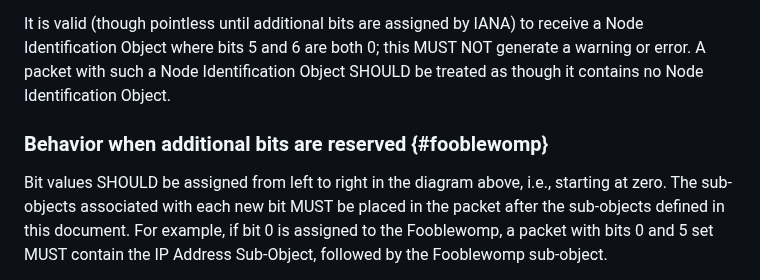
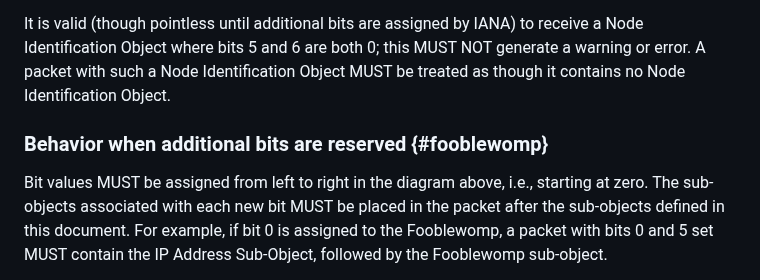
Before and after one commit to fenner/icmp-node-id, a Markdown page: draft-ietf-intarea-extended-icmp-nodeid.md, the part around the change. GitHub-like rendering.

Commit message:
Turn a couple of SHOULDs into MUSTs
Fixes #17

```diff
--- a/draft-ietf-intarea-extended-icmp-nodeid.md
+++ b/draft-ietf-intarea-extended-icmp-nodeid.md
@@ -206,12 +206,12 @@ these optional pieces of information MUST be ignored.
 It is valid (though pointless until additional bits are assigned by
 IANA) to receive a Node Identification Object where bits 5 and 6
 are both 0; this MUST NOT generate a warning or error.
-A packet with such a Node Identification Object SHOULD be treated
+A packet with such a Node Identification Object MUST be treated
 as though it contains no Node Identification Object.
 
 ### Behavior when additional bits are reserved {#fooblewomp}
 
-Bit values SHOULD be assigned from left to right in the diagram
+Bit values MUST be assigned from left to right in the diagram
 above, i.e., starting at zero.  The sub-objects associated with each
 new bit MUST be placed in the packet after the sub-objects defined
 in this document.  For example, if bit 0 is assigned to the Fooblewomp,
```
